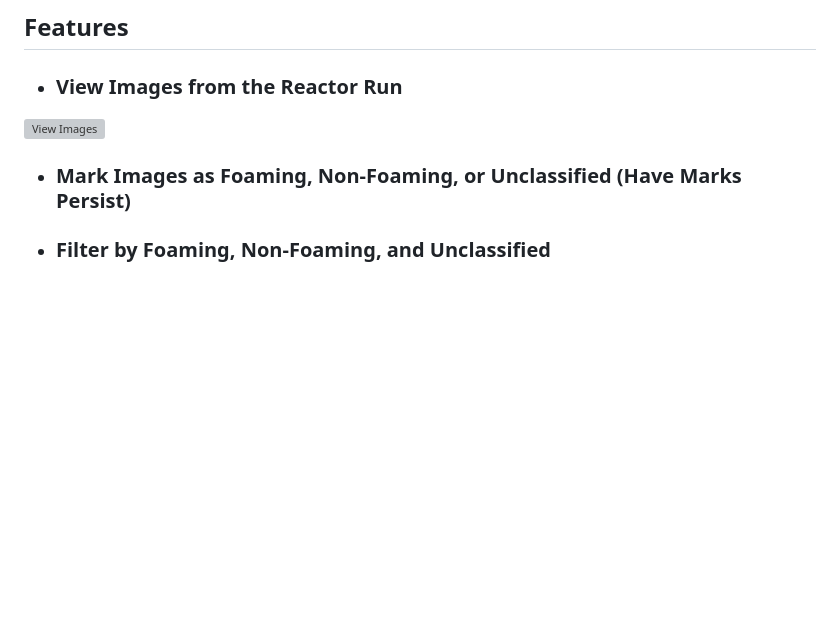
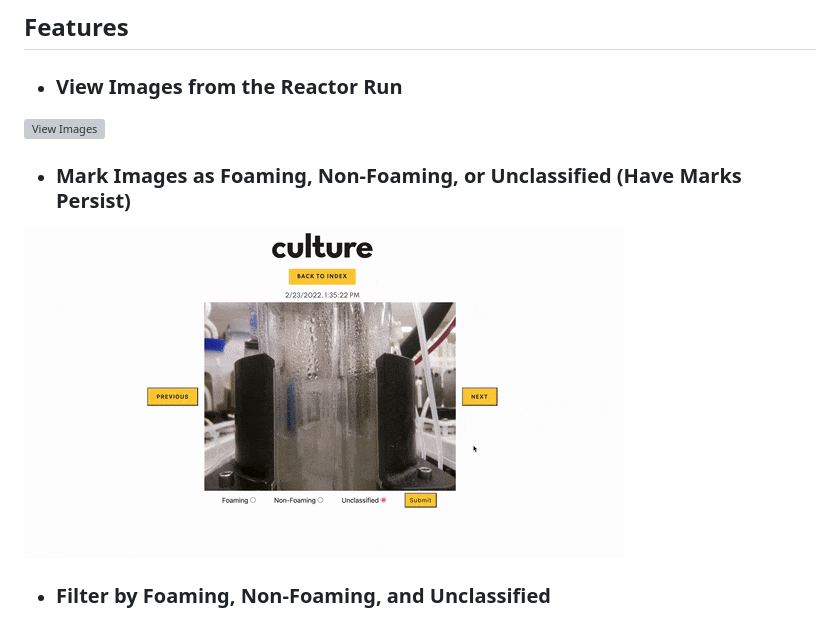
Before and after one commit to michelleahuang/culture-biosciences-takehome, a Markdown page: README.md, the part around the change printed below. Rendered like a GitHub page; pictures changed too: app/assets/images/readme_mark_images.gif (added); blank space fills up the shorter version; grey boxes are pictures that could not be loaded.

```diff
--- a/README.md
+++ b/README.md
@@ -24,5 +24,5 @@ Once all commands are run, open localhost to view the project!
 * ### View Images from the Reactor Run
 ![View Images](app/assets/images/readme_view_images.gif)
 * ### Mark Images as Foaming, Non-Foaming, or Unclassified (Have Marks Persist)
-
+![Mark Images](app/assets/images/readme_mark_images.gif)
 * ### Filter by Foaming, Non-Foaming, and Unclassified
```
Also changed, not shown: other parts of README.md (+1 -1 lines), 1 other file.
